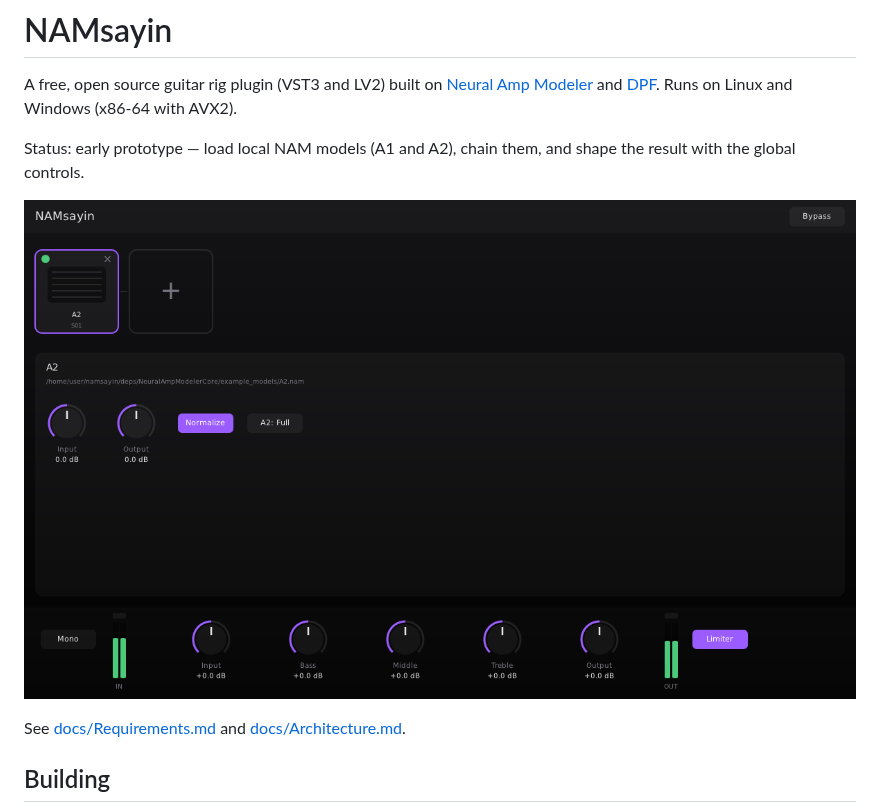
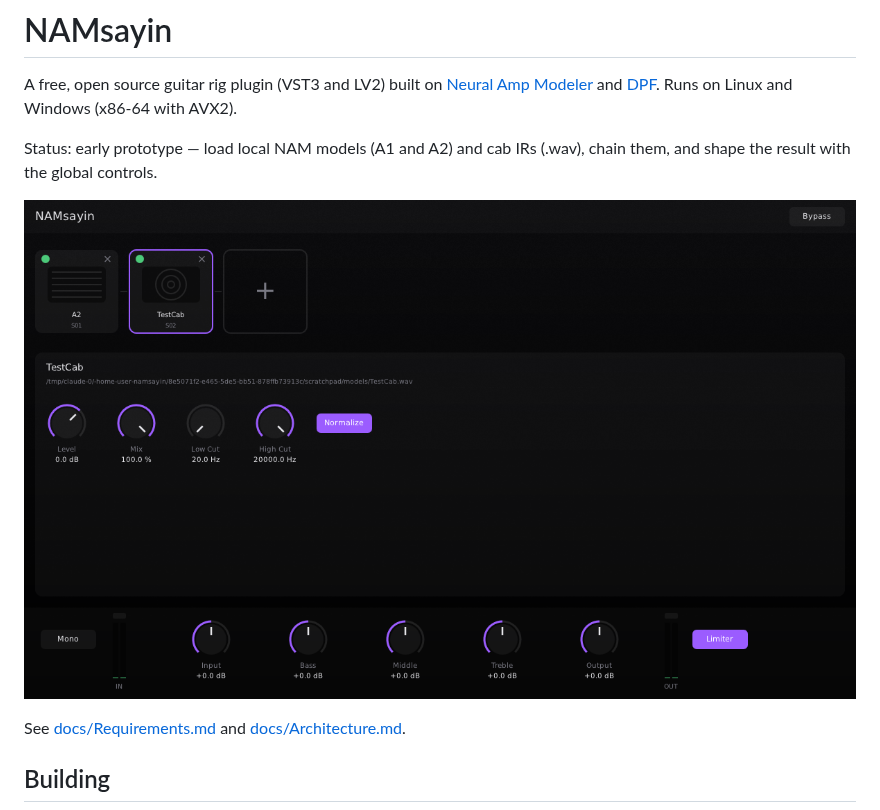
Before and after one commit to singularity098/namsayin, a Markdown page: README.md, the part around the change. Drawn GitHub-style; pictures changed too: docs/images/prototype.png.

```diff
--- a/README.md
+++ b/README.md
@@ -2,7 +2,7 @@
 
 A free, open source guitar rig plugin (VST3 and LV2) built on [Neural Amp Modeler](https://github.com/sdatkinson/NeuralAmpModelerCore) and [DPF](https://github.com/DISTRHO/DPF). Runs on Linux and Windows (x86-64 with AVX2).
 
-Status: early prototype — load local NAM models (A1 and A2), chain them, and shape the result with the global controls.
+Status: early prototype — load local NAM models (A1 and A2) and cab IRs (.wav), chain them, and shape the result with the global controls.
 
 ![NAMsayin prototype](docs/images/prototype.png)
 
```
Also changed, not shown: CLAUDE.md (+5 -3 lines), docs/Requirements.md (+1 -0 lines), 9 other files.
